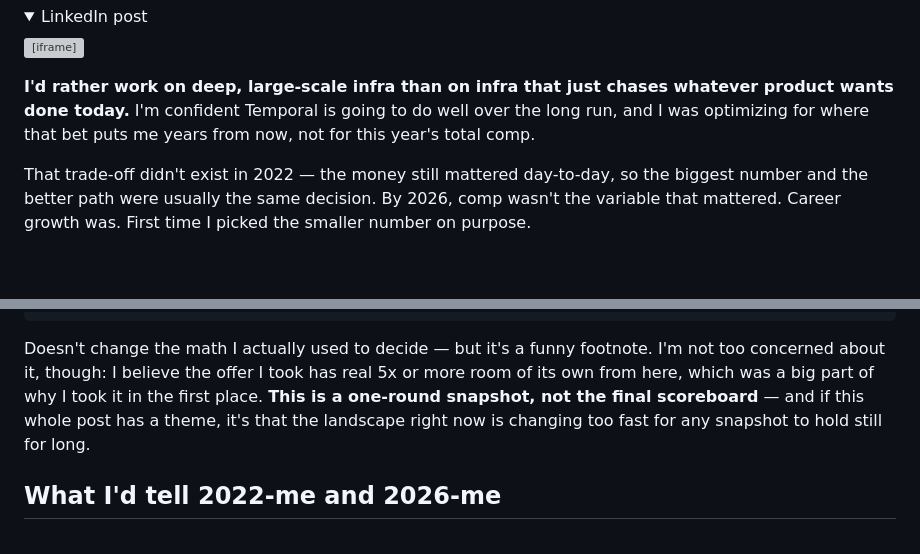
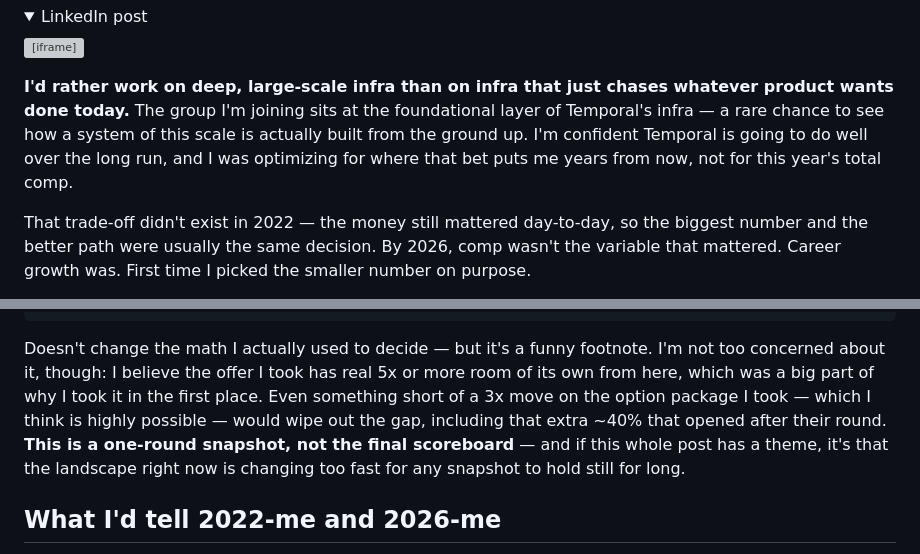
Before and after one commit to wangzhihao0629/wangzhihao0629, a Markdown page: blog/posts/job-hunting-in-2026.md, 2 parts joined by grey strips. Rendered like a GitHub page; blank space fills up the shorter version; grey boxes are pictures that could not be loaded.

Commit message:
Add Temporal infra-team and option-gap notes to job-hunt post
Place the foundational-infra sentence in the career-growth stretch, and
add that under 3x on the option package would wipe out the widened gap
in the comp footnote.

Co-authored-by: Zhihao Wang <wangzhihao0629@users.noreply.github.com>

```diff
--- a/blog/posts/job-hunting-in-2026.md
+++ b/blog/posts/job-hunting-in-2026.md
@@ -335,8 +335,10 @@ There was a public version of the same argument going around right around then,
 </details>
 
 **I'd rather work on deep, large-scale infra than on infra that just chases whatever product wants done
-today.** I'm confident Temporal is going to do well over the long run, and I was optimizing for where
-that bet puts me years from now, not for this year's total comp.
+today.** The group I'm joining sits at the foundational layer of Temporal's infra — a rare chance to see
+how a system of this scale is actually built from the ground up. I'm confident Temporal is going to do
+well over the long run, and I was optimizing for where that bet puts me years from now, not for this
+year's total comp.
 
 That trade-off didn't exist in 2022 — the money still mattered day-to-day, so the biggest number and the
 better path were usually the same decision. By 2026, comp wasn't the variable that mattered. Career growth
@@ -356,9 +358,10 @@ zhihao@portfolio:~/job-hunt$ diff offer_then.log offer_now.log
 
 Doesn't change the math I actually used to decide — but it's a funny footnote. I'm not too concerned about
 it, though: I believe the offer I took has real 5x or more room of its own from here, which was a big
-part of why I took it in the first place. **This is a one-round snapshot, not the final scoreboard** — and if
-this whole post has a theme, it's that the landscape right now is changing too fast for any snapshot to
-hold still for long.
+part of why I took it in the first place. Even something short of a 3x move on the option package I took
+— which I think is highly possible — would wipe out the gap, including that extra ~40% that opened after
+their round. **This is a one-round snapshot, not the final scoreboard** — and if this whole post has a
+theme, it's that the landscape right now is changing too fast for any snapshot to hold still for long.
 
 ## What I'd tell 2022-me and 2026-me
 
```
